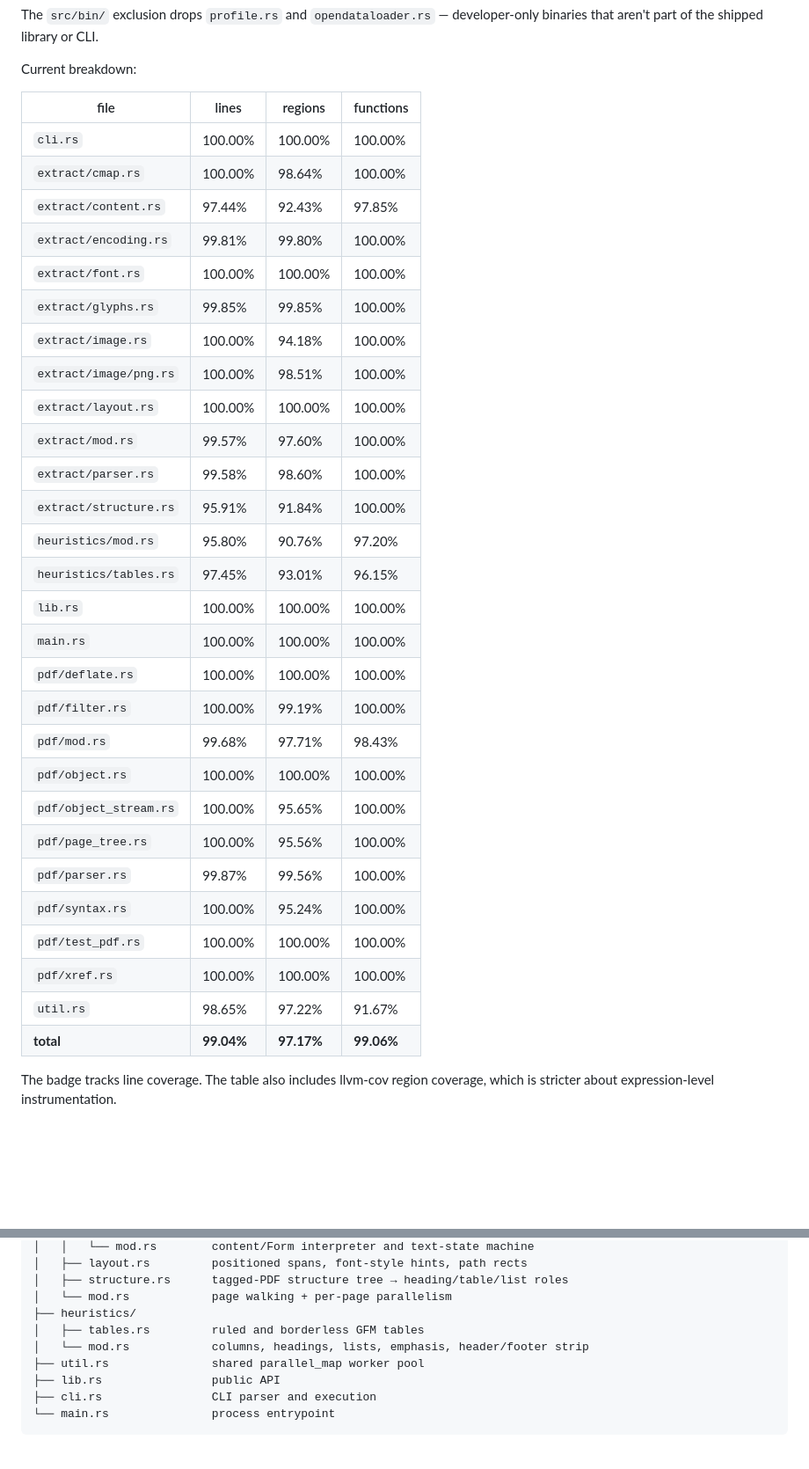
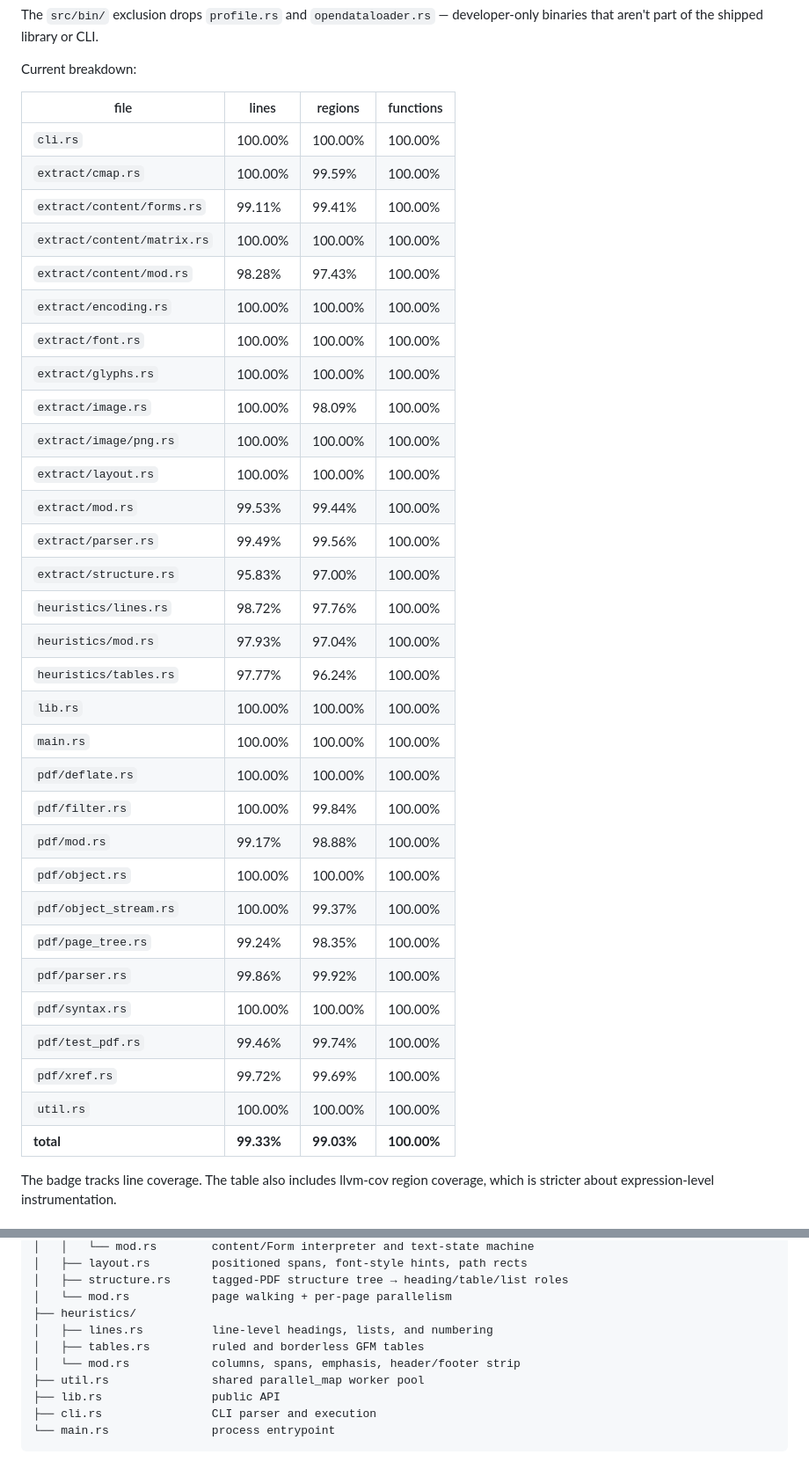
Before and after one commit to colesmcintosh/pdfmd, a Markdown page: README.md, 2 parts joined by grey strips. Shown at 88% size. Drawn GitHub-style; blank space fills up the shorter version.

Commit message:
docs: refresh the module map and coverage table for the new layout

```diff
--- a/README.md
+++ b/README.md
@@ -188,36 +188,39 @@ developer-only binaries that aren't part of the shipped library or CLI.
 
 Current breakdown:
 
-| file                   | lines   | regions | functions |
-|------------------------|---------|---------|-----------|
-| `cli.rs`               | 100.00% | 100.00% | 100.00%   |
-| `extract/cmap.rs`      | 100.00% | 98.64%  | 100.00%   |
-| `extract/content.rs`   | 97.44%  | 92.43%  | 97.85%    |
-| `extract/encoding.rs`  | 99.81%  | 99.80%  | 100.00%   |
-| `extract/font.rs`      | 100.00% | 100.00% | 100.00%   |
-| `extract/glyphs.rs`    | 99.85%  | 99.85%  | 100.00%   |
-| `extract/image.rs`     | 100.00% | 94.18%  | 100.00%   |
-| `extract/image/png.rs` | 100.00% | 98.51%  | 100.00%   |
-| `extract/layout.rs`    | 100.00% | 100.00% | 100.00%   |
-| `extract/mod.rs`       | 99.57%  | 97.60%  | 100.00%   |
-| `extract/parser.rs`    | 99.58%  | 98.60%  | 100.00%   |
-| `extract/structure.rs` | 95.91%  | 91.84%  | 100.00%   |
-| `heuristics/mod.rs`    | 95.80%  | 90.76%  | 97.20%    |
-| `heuristics/tables.rs` | 97.45%  | 93.01%  | 96.15%    |
-| `lib.rs`               | 100.00% | 100.00% | 100.00%   |
-| `main.rs`              | 100.00% | 100.00% | 100.00%   |
-| `pdf/deflate.rs`       | 100.00% | 100.00% | 100.00%   |
-| `pdf/filter.rs`        | 100.00% | 99.19%  | 100.00%   |
-| `pdf/mod.rs`           | 99.68%  | 97.71%  | 98.43%    |
-| `pdf/object.rs`        | 100.00% | 100.00% | 100.00%   |
-| `pdf/object_stream.rs` | 100.00% | 95.65%  | 100.00%   |
-| `pdf/page_tree.rs`     | 100.00% | 95.56%  | 100.00%   |
-| `pdf/parser.rs`        | 99.87%  | 99.56%  | 100.00%   |
-| `pdf/syntax.rs`        | 100.00% | 95.24%  | 100.00%   |
-| `pdf/test_pdf.rs`      | 100.00% | 100.00% | 100.00%   |
-| `pdf/xref.rs`          | 100.00% | 100.00% | 100.00%   |
-| `util.rs`              | 98.65%  | 97.22%  | 91.67%    |
-| **total**              | **99.04%** | **97.17%** | **99.06%** |
+| file                        | lines   | regions | functions |
+|-----------------------------|---------|---------|-----------|
+| `cli.rs`                    | 100.00% | 100.00% | 100.00%   |
+| `extract/cmap.rs`           | 100.00% | 99.59%  | 100.00%   |
+| `extract/content/forms.rs`  | 99.11%  | 99.41%  | 100.00%   |
+| `extract/content/matrix.rs` | 100.00% | 100.00% | 100.00%   |
+| `extract/content/mod.rs`    | 98.28%  | 97.43%  | 100.00%   |
+| `extract/encoding.rs`       | 100.00% | 100.00% | 100.00%   |
+| `extract/font.rs`           | 100.00% | 100.00% | 100.00%   |
+| `extract/glyphs.rs`         | 100.00% | 100.00% | 100.00%   |
+| `extract/image.rs`          | 100.00% | 98.09%  | 100.00%   |
+| `extract/image/png.rs`      | 100.00% | 100.00% | 100.00%   |
+| `extract/layout.rs`         | 100.00% | 100.00% | 100.00%   |
+| `extract/mod.rs`            | 99.53%  | 99.44%  | 100.00%   |
+| `extract/parser.rs`         | 99.49%  | 99.56%  | 100.00%   |
+| `extract/structure.rs`      | 95.83%  | 97.00%  | 100.00%   |
+| `heuristics/lines.rs`       | 98.72%  | 97.76%  | 100.00%   |
+| `heuristics/mod.rs`         | 97.93%  | 97.04%  | 100.00%   |
+| `heuristics/tables.rs`      | 97.77%  | 96.24%  | 100.00%   |
+| `lib.rs`                    | 100.00% | 100.00% | 100.00%   |
+| `main.rs`                   | 100.00% | 100.00% | 100.00%   |
+| `pdf/deflate.rs`            | 100.00% | 100.00% | 100.00%   |
+| `pdf/filter.rs`             | 100.00% | 99.84%  | 100.00%   |
+| `pdf/mod.rs`                | 99.17%  | 98.88%  | 100.00%   |
+| `pdf/object.rs`             | 100.00% | 100.00% | 100.00%   |
+| `pdf/object_stream.rs`      | 100.00% | 99.37%  | 100.00%   |
+| `pdf/page_tree.rs`          | 99.24%  | 98.35%  | 100.00%   |
+| `pdf/parser.rs`             | 99.86%  | 99.92%  | 100.00%   |
+| `pdf/syntax.rs`             | 100.00% | 100.00% | 100.00%   |
+| `pdf/test_pdf.rs`           | 99.46%  | 99.74%  | 100.00%   |
+| `pdf/xref.rs`               | 99.72%  | 99.69%  | 100.00%   |
+| `util.rs`                   | 100.00% | 100.00% | 100.00%   |
+| **total**                   | **99.33%** | **99.03%** | **100.00%** |
 
 The badge tracks line coverage. The table also includes llvm-cov region
 coverage, which is stricter about expression-level instrumentation.
@@ -253,8 +256,9 @@ src/
 │   ├── structure.rs      tagged-PDF structure tree → heading/table/list roles
 │   └── mod.rs            page walking + per-page parallelism
 ├── heuristics/
+│   ├── lines.rs          line-level headings, lists, and numbering
 │   ├── tables.rs         ruled and borderless GFM tables
-│   └── mod.rs            columns, headings, lists, emphasis, header/footer strip
+│   └── mod.rs            columns, spans, emphasis, header/footer strip
 ├── util.rs               shared parallel_map worker pool
 ├── lib.rs                public API
 ├── cli.rs                CLI parser and execution
```
